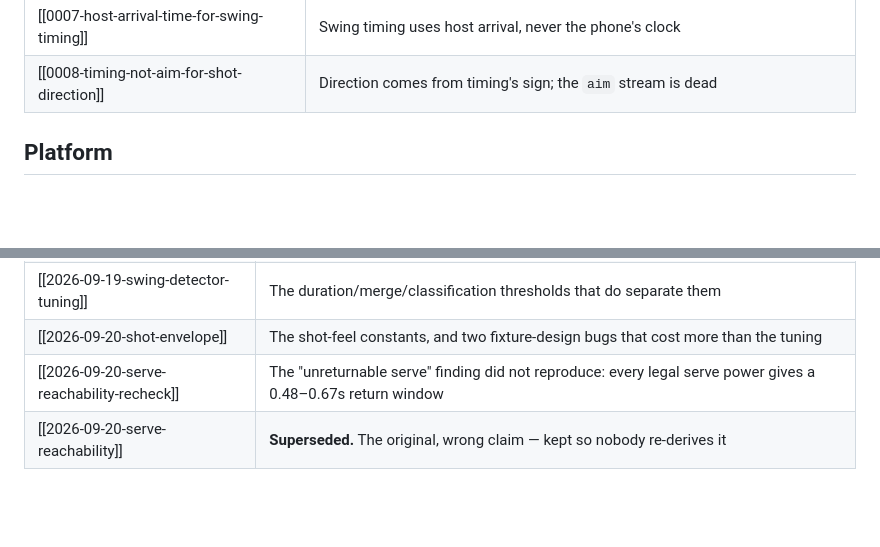
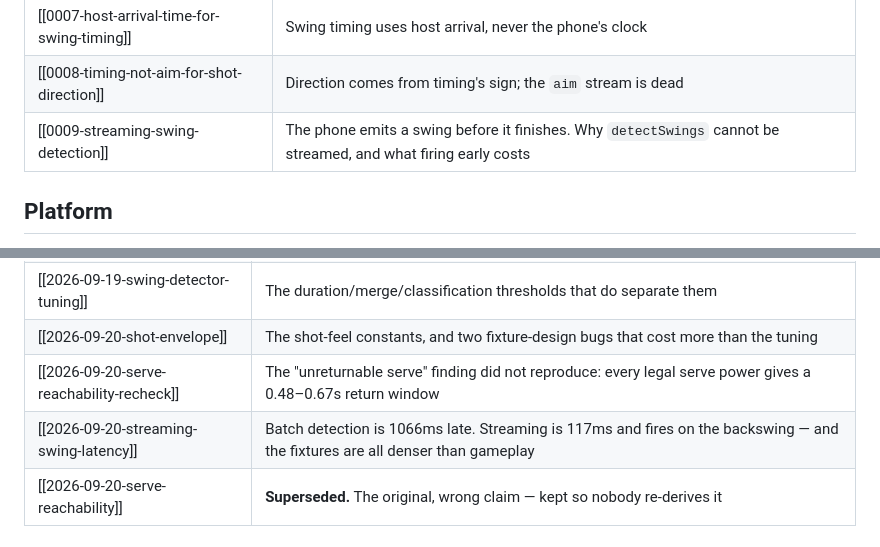
Before and after one commit to kuehn-lars/CouchCourt, a Markdown page: llm-knowledge/index.md, 2 parts joined by grey strips. Rendered like a GitHub page; blank space fills up the shorter version.

```diff
--- a/llm-knowledge/index.md
+++ b/llm-knowledge/index.md
@@ -50,6 +50,7 @@ Choices we made and will not casually revisit, with the alternatives rejected.
 | [[0006-relay-session-policy]] | Host replacement, no slot reclaim, liveness defaults |
 | [[0007-host-arrival-time-for-swing-timing]] | Swing timing uses host arrival, never the phone's clock |
 | [[0008-timing-not-aim-for-shot-direction]] | Direction comes from timing's sign; the `aim` stream is dead |
+| [[0009-streaming-swing-detection]] | The phone emits a swing before it finishes. Why `detectSwings` cannot be streamed, and what firing early costs |
 
 ## Platform
 
@@ -87,6 +88,7 @@ the evidence that produced them.
 | [[2026-09-19-swing-detector-tuning]] | The duration/merge/classification thresholds that do separate them |
 | [[2026-09-20-shot-envelope]] | The shot-feel constants, and two fixture-design bugs that cost more than the tuning |
 | [[2026-09-20-serve-reachability-recheck]] | The "unreturnable serve" finding did not reproduce: every legal serve power gives a 0.48–0.67s return window |
+| [[2026-09-20-streaming-swing-latency]] | Batch detection is 1066ms late. Streaming is 117ms and fires on the backswing — and the fixtures are all denser than gameplay |
 | [[2026-09-20-serve-reachability]] | **Superseded.** The original, wrong claim — kept so nobody re-derives it |
 
 ## Sessions
```
Also changed, not shown: llm-knowledge/decisions/0009-streaming-swing-detection.md (added, +107 -0 lines), llm-knowledge/experiments/2026-09-20-streaming-swing-latency.md (added, +131 -0 lines).
